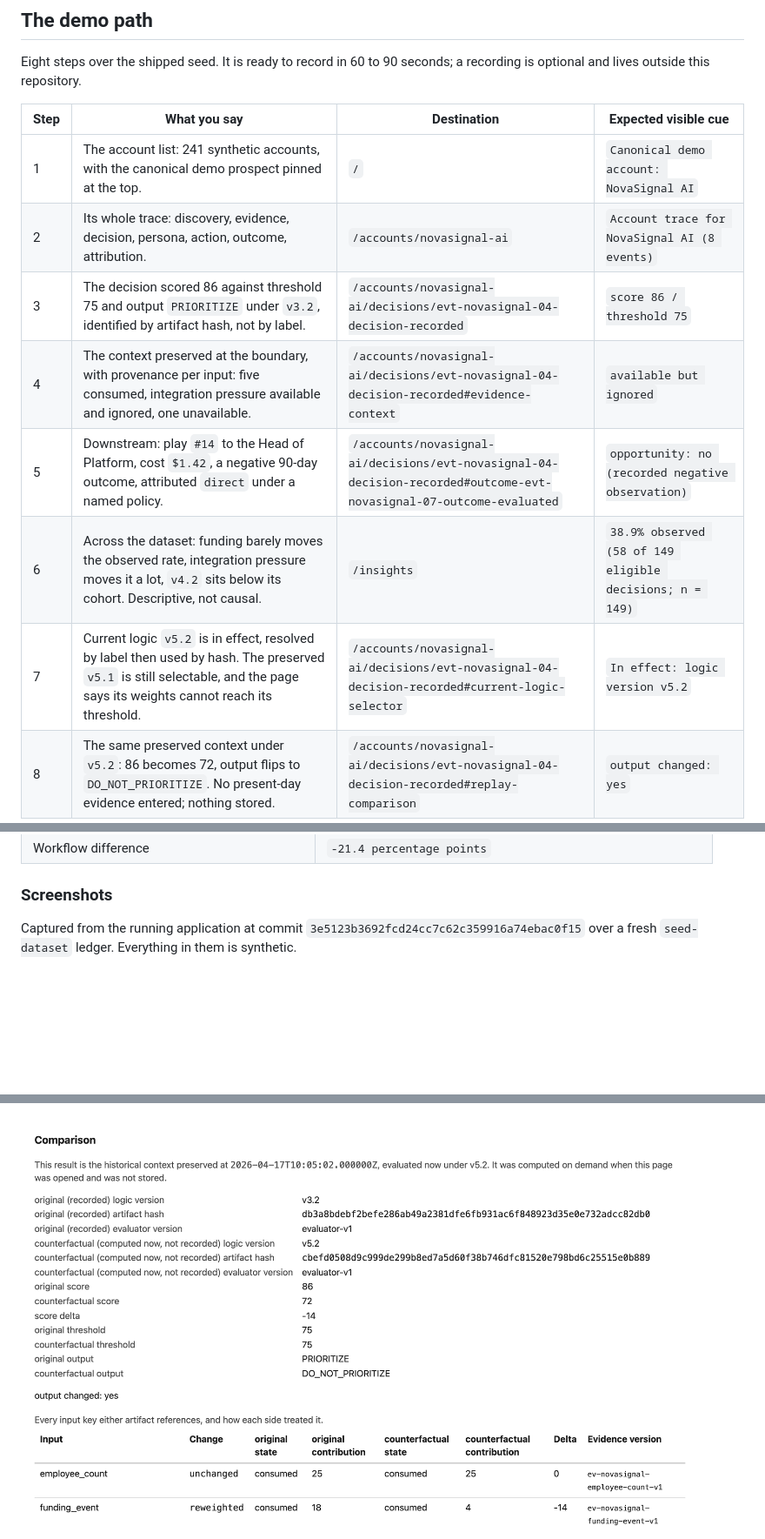
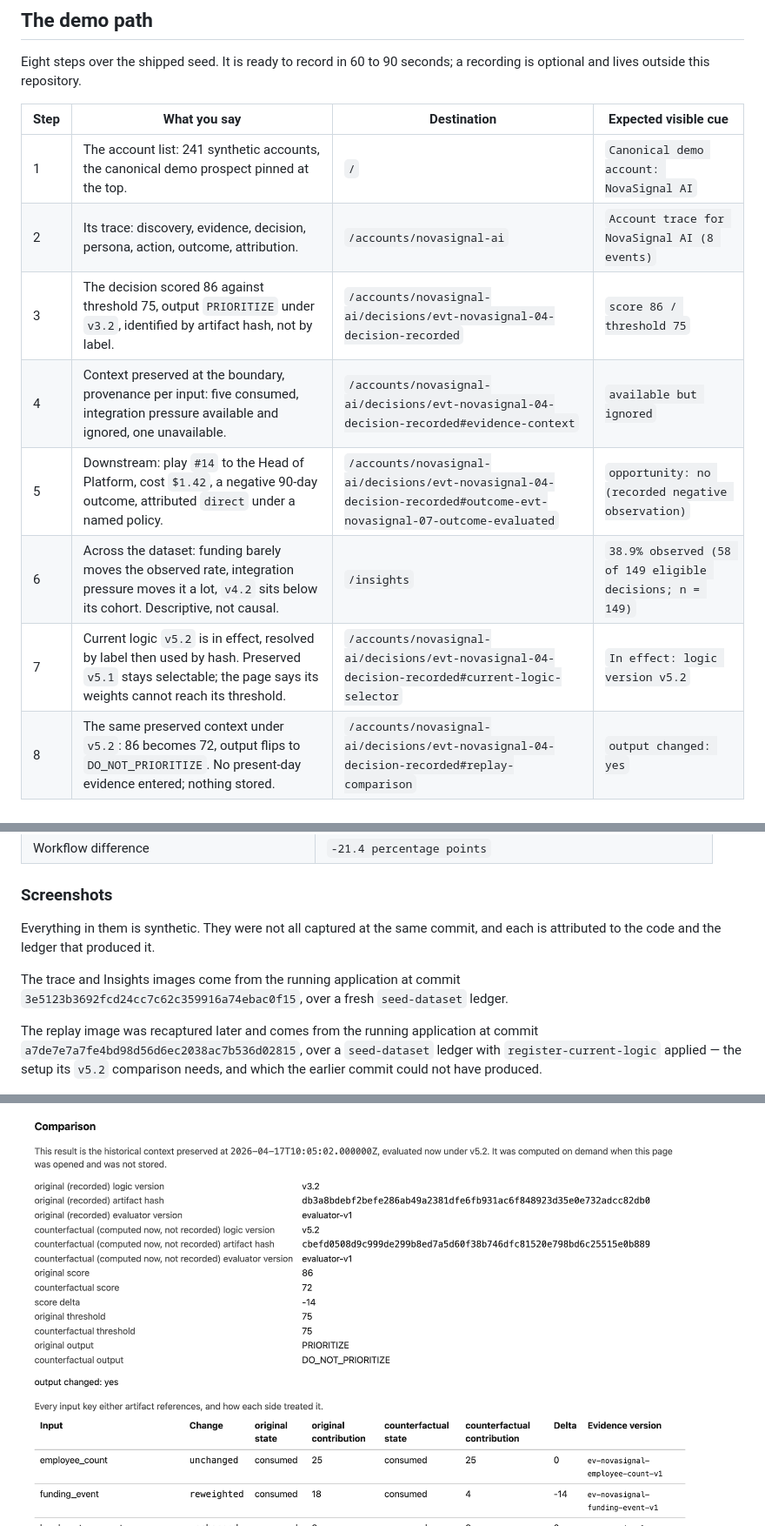
Before and after one commit to e-skora/flight-recorder, a Markdown page: README.md, 3 parts joined by grey strips. Shown at 87% size. Rendered like a GitHub page; pictures changed too: docs/screenshots/decision-replay.png; blank space fills up the shorter version.

Commit message:
D-017 correction, findings 4-5: a demo inside its stated window, and honest capture provenance
Finding 4. The revised narration was 90.14 measured seconds, outside the 60 to 90 second
window the completion gates state. Steps 1, 2, 3, 4 and 7 are shortened, keeping the v5.2
default and the preserved v5.1 explanation and leaving the cut markers in steps 5 and 6
untouched. Remeasured by the same rehearsal method against the running application:
84.78 seconds, 12 segments, 146 words, every narrated value on screen in 12 of 12
segments, 18 declared target checks, no problems. p5c-rehearsal.mjs needed no editing.

Finding 5. The shared screenshot introduction attributed all three images to one commit
over a fresh seed-dataset ledger, which could not describe the replay image: it shows
v5.2, score 72 and delta -14, and so needs both later code and the registered overlay.
Capture provenance for the submitted image could not be established, so the image was
recaptured rather than attributed by guess. It now comes from the application at the
preceding commit on this branch, over a seed-dataset ledger with register-current-logic
applied, at a 1280x720 viewport. The trace and Insights images keep their own, separate
attribution.

```diff
--- a/README.md
+++ b/README.md
@@ -402,13 +402,13 @@ optional and lives outside this repository.
 
 | Step | What you say | Destination | Expected visible cue |
 | --- | --- | --- | --- |
-| 1 | The account list: 241 synthetic accounts, with the canonical demo prospect pinned at the top. | `/` | `Canonical demo account: NovaSignal AI` |
-| 2 | Its whole trace: discovery, evidence, decision, persona, action, outcome, attribution. | `/accounts/novasignal-ai` | `Account trace for NovaSignal AI (8 events)` |
-| 3 | The decision scored 86 against threshold 75 and output `PRIORITIZE` under `v3.2`, identified by artifact hash, not by label. | `/accounts/novasignal-ai/decisions/evt-novasignal-04-decision-recorded` | `score 86 / threshold 75` |
-| 4 | The context preserved at the boundary, with provenance per input: five consumed, integration pressure available and ignored, one unavailable. | `/accounts/novasignal-ai/decisions/evt-novasignal-04-decision-recorded#evidence-context` | `available but ignored` |
+| 1 | The account list: 241 synthetic accounts, the canonical demo prospect pinned at the top. | `/` | `Canonical demo account: NovaSignal AI` |
+| 2 | Its trace: discovery, evidence, decision, persona, action, outcome, attribution. | `/accounts/novasignal-ai` | `Account trace for NovaSignal AI (8 events)` |
+| 3 | The decision scored 86 against threshold 75, output `PRIORITIZE` under `v3.2`, identified by artifact hash, not by label. | `/accounts/novasignal-ai/decisions/evt-novasignal-04-decision-recorded` | `score 86 / threshold 75` |
+| 4 | Context preserved at the boundary, provenance per input: five consumed, integration pressure available and ignored, one unavailable. | `/accounts/novasignal-ai/decisions/evt-novasignal-04-decision-recorded#evidence-context` | `available but ignored` |
 | 5 | Downstream: play `#14` to the Head of Platform, cost `$1.42`, a negative 90-day outcome, attributed `direct` under a named policy. | `/accounts/novasignal-ai/decisions/evt-novasignal-04-decision-recorded#outcome-evt-novasignal-07-outcome-evaluated` | `opportunity: no (recorded negative observation)` |
 | 6 | Across the dataset: funding barely moves the observed rate, integration pressure moves it a lot, `v4.2` sits below its cohort. Descriptive, not causal. | `/insights` | `38.9% observed (58 of 149 eligible decisions; n = 149)` |
-| 7 | Current logic `v5.2` is in effect, resolved by label then used by hash. The preserved `v5.1` is still selectable, and the page says its weights cannot reach its threshold. | `/accounts/novasignal-ai/decisions/evt-novasignal-04-decision-recorded#current-logic-selector` | `In effect: logic version v5.2` |
+| 7 | Current logic `v5.2` is in effect, resolved by label then used by hash. Preserved `v5.1` stays selectable; the page says its weights cannot reach its threshold. | `/accounts/novasignal-ai/decisions/evt-novasignal-04-decision-recorded#current-logic-selector` | `In effect: logic version v5.2` |
 | 8 | The same preserved context under `v5.2`: 86 becomes 72, output flips to `DO_NOT_PRIORITIZE`. No present-day evidence entered; nothing stored. | `/accounts/novasignal-ai/decisions/evt-novasignal-04-decision-recorded#replay-comparison` | `output changed: yes` |
 
 ### What Insights shows at that cutoff
@@ -427,8 +427,16 @@ recorded synthetic decisions, with sample size shown, and no cause or effect is
 
 ### Screenshots
 
-Captured from the running application at commit `3e5123b3692fcd24cc7c62c359916a74ebac0f15`
-over a fresh `seed-dataset` ledger. Everything in them is synthetic.
+Everything in them is synthetic. They were not all captured at the same commit, and each is
+attributed to the code and the ledger that produced it.
+
+The trace and Insights images come from the running application at commit
+`3e5123b3692fcd24cc7c62c359916a74ebac0f15`, over a fresh `seed-dataset` ledger.
+
+The replay image was recaptured later and comes from the running application at commit
+`a7de7e7a7fe4bd98d56d6ec2038ac7b536d02815`, over a `seed-dataset` ledger with
+`register-current-logic` applied — the setup its `v5.2` comparison needs, and which the
+earlier commit could not have produced.
 
 ![The NovaSignal AI account trace: the synthetic-data disclosure banner above an eight-event trace, from discovery through the outcome attribution. Synthetic data.](docs/screenshots/trace.png)
 
```
